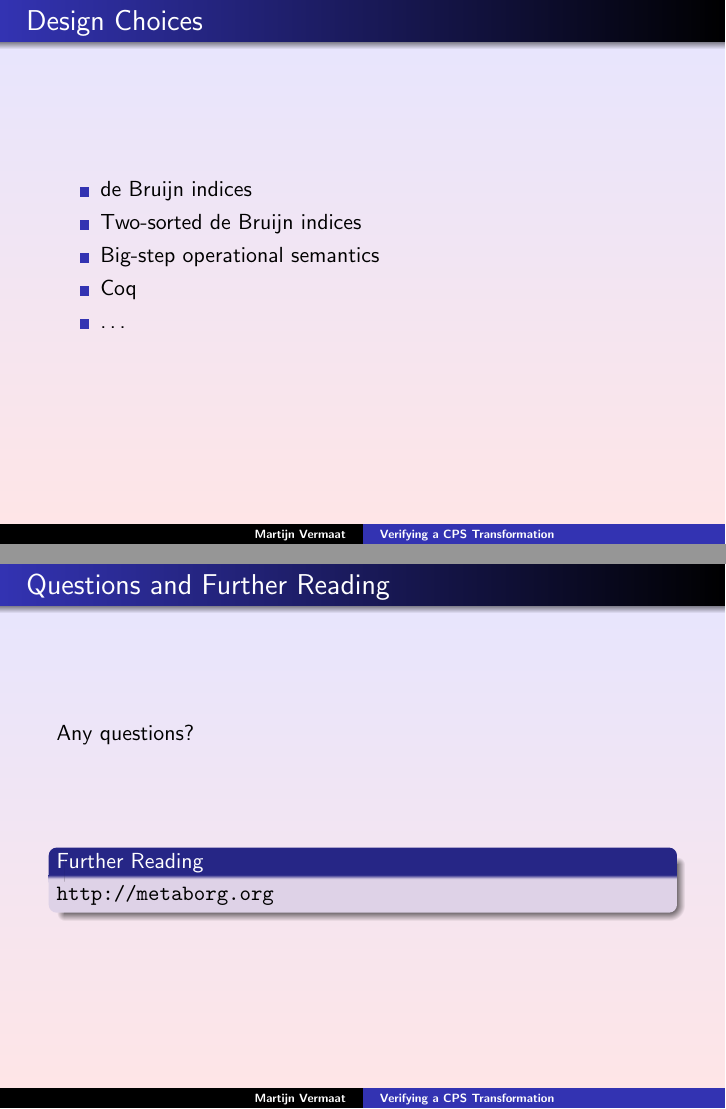
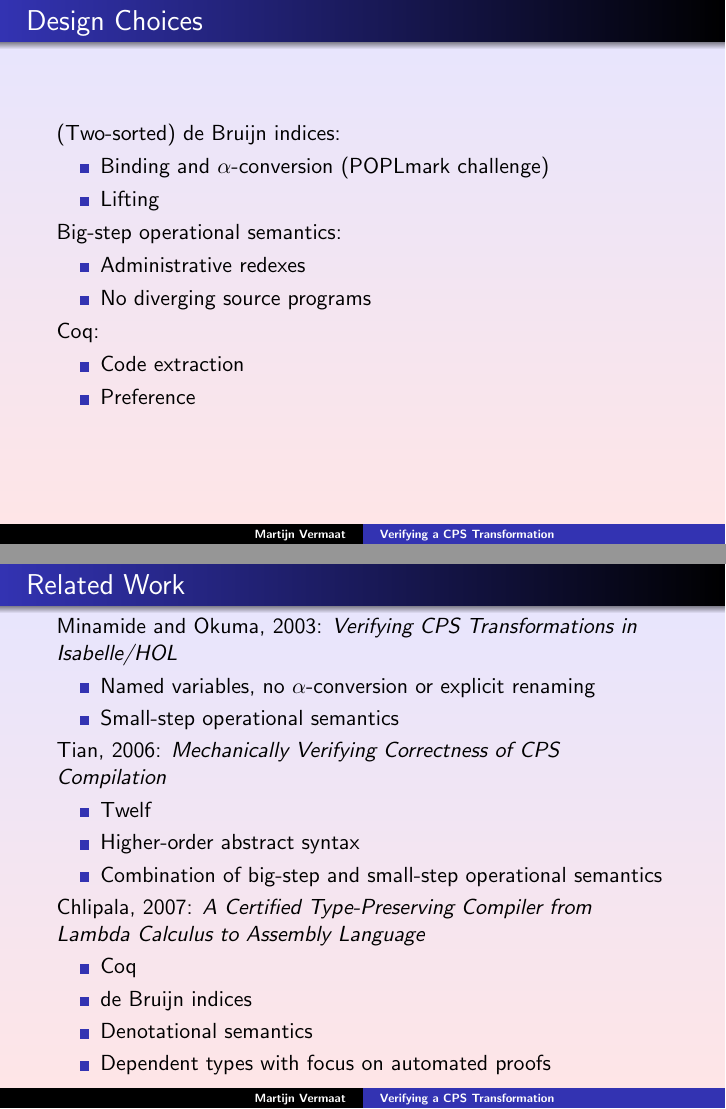
Before and after one commit to martijnvermaat/documents, LaTeX slides (vu/bachelor-project/slides.tex): pages 35 and 36 of 36 before the commit and pages 37 and 38 of 40 after it, joined at a grey line. Compiled offline with pdfLaTeX.

Commit message:
Last few slides.

```diff
--- a/vu/bachelor-project/slides.tex
+++ b/vu/bachelor-project/slides.tex
@@ -536,4 +536,18 @@ December 20, 2007}
 
   \frametitle{Design Choices}
 
+  (Two-sorted) de Bruijn indices:
   \begin{itemize}
+    \item Binding and $\alpha$-conversion (POPLmark challenge)
+    \item Lifting
+  \end{itemize}
+
+  \uncover<2->{
+    Big-step operational semantics:
+    \begin{itemize}
+      \item Administrative redexes
+      \item No diverging source programs
+    \end{itemize}
+  }
+
+  \uncover<3->{
@@ -540,8 +564,26 @@ December 20, 2007}
+\frame{
+
+  \frametitle{Related Work}
+
+  Minamide and Okuma, 2003: {\em Verifying CPS Transformations in Isabelle/HOL}
+  \begin{itemize}
+    \item Named variables, no $\alpha$-conversion or explicit renaming
+    \item Small-step operational semantics
+  \end{itemize}
+
+  Tian, 2006: {\em Mechanically Verifying Correctness of CPS Compilation}
+  \begin{itemize}
+    \item Twelf
+    \item Higher-order abstract syntax
+    \item Combination of big-step and small-step operational semantics
+  \end{itemize}
+
+  Chlipala, 2007: {\em A Certified Type-Preserving Compiler from Lambda Calculus to Assembly Language}
+  \begin{itemize}
+    \item Coq
     \item de Bruijn indices
-    \item Two-sorted de Bruijn indices
-    \item Big-step operational semantics
-    \item Coq
-    \item \ldots
+    \item Denotational semantics
+    \item Dependent types with focus on automated proofs
   \end{itemize}
 
 }
@@ -555,7 +602,6 @@ December 20, 2007}
 
   \frametitle{Questions and Further Reading}
 
-  Any questions?\\[4em]
+  Questions?\\[4em]
 
   \begin{block}{Further Reading}
-    \texttt{http://metaborg.org}
```
Also changed, not shown: vu/bachelor-project/slides.tex (22 more changed lines).
